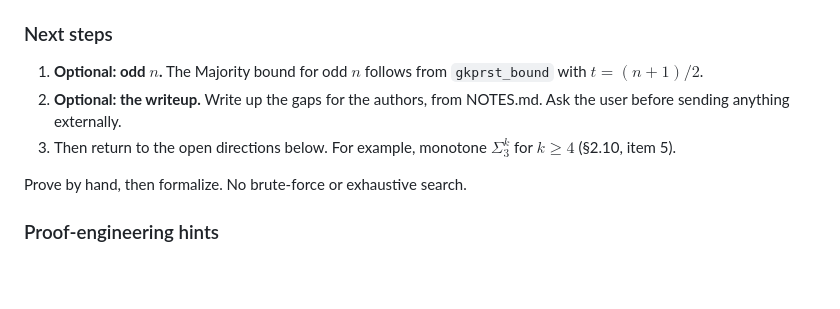
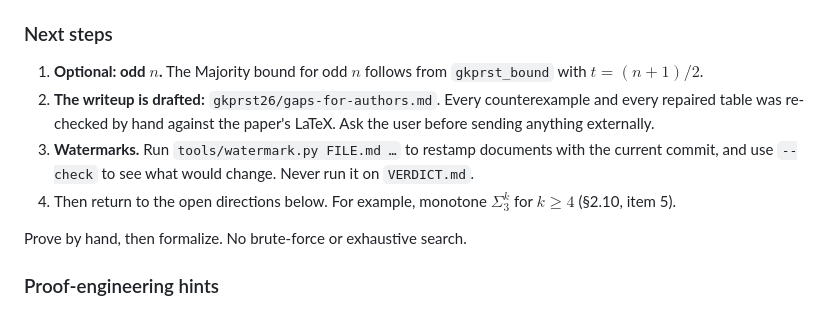
Before and after one commit to ott2/circuitub, a Markdown page: prompt.md, the part around the change. Drawn GitHub-style; blank space fills up the shorter version.

Commit message:
prompt.md: gaps note drafted; watermark tool
Co-Authored-By: Claude Opus 5.5 (1M context) <noreply@anthropic.com>

```diff
--- a/prompt.md
+++ b/prompt.md
@@ -109,9 +109,12 @@ sessions sharing one. Build it with `--session GKPRST_Majority`, in about 20 s o
 
 1. **Optional: odd $n$.** The Majority bound for odd $n$ follows from `gkprst_bound` with
    $t = (n+1)/2$.
-2. **Optional: the writeup.** Write up the gaps for the authors, from NOTES.md. Ask the user
-   before sending anything externally.
-3. Then return to the open directions below. For example, monotone $\Sigma_3^k$ for $k \ge 4$
+2. **The writeup is drafted:** `gkprst26/gaps-for-authors.md`. Every counterexample and every
+   repaired table was re-checked by hand against the paper's LaTeX. Ask the user before
+   sending anything externally.
+3. **Watermarks.** Run `tools/watermark.py FILE.md …` to restamp documents with the current
+   commit, and use `--check` to see what would change. Never run it on `VERDICT.md`.
+4. Then return to the open directions below. For example, monotone $\Sigma_3^k$ for $k \ge 4$
    (§2.10, item 5).
 
 Prove by hand, then formalize. No brute-force or exhaustive search.
```
